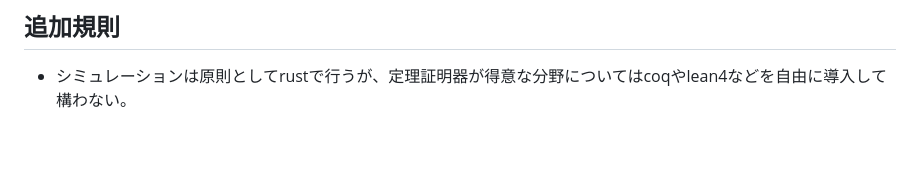
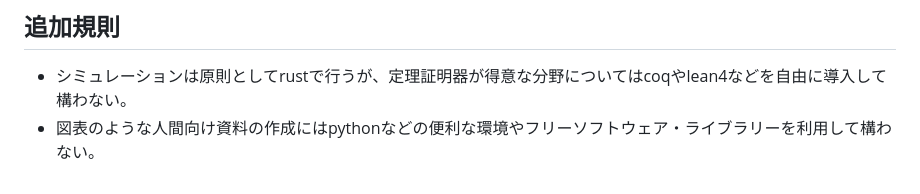
Before and after one commit to Yasuo-Higano/Quantum-Relational-Network, a Markdown page: CLAUDE.md, the part around the change. Drawn GitHub-style; blank space fills up the shorter version.

Commit message:
図表のような人間向け資料の作成にはpythonなどの便利な環境やフリーソフトウェア・ライブラリーを利用して構わない。

```diff
--- a/CLAUDE.md
+++ b/CLAUDE.md
@@ -48,3 +48,4 @@ for b in target/release/v*; do $b; done    # 全スイート実行
 
 ## 追加規則
 - シミュレーションは原則としてrustで行うが、定理証明器が得意な分野についてはcoqやlean4などを自由に導入して構わない。
+- 図表のような人間向け資料の作成にはpythonなどの便利な環境やフリーソフトウェア・ライブラリーを利用して構わない。
```
